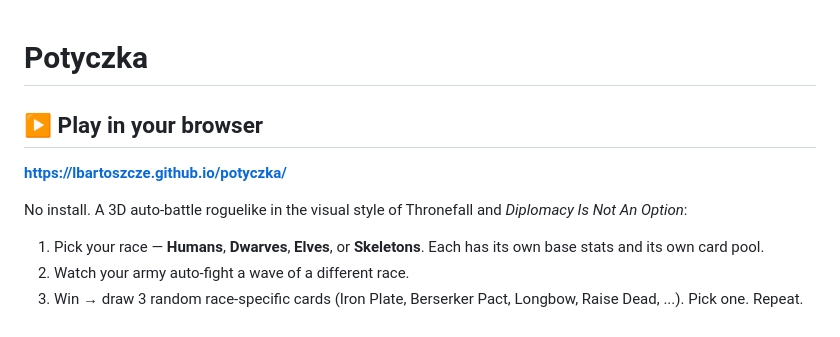
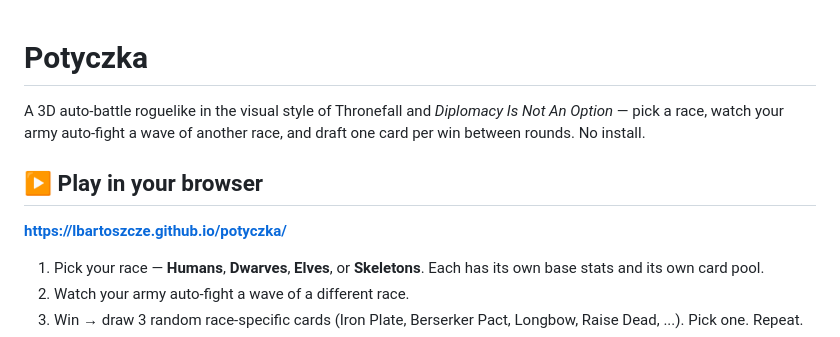
Before and after one commit to lbartoszcze/simple-rts-unity, a Markdown page: README.md, the part around the change. GitHub-like rendering.

Commit message:
Lead the README with a game description

```diff
--- a/README.md
+++ b/README.md
@@ -1,9 +1,11 @@
 # Potyczka
+
+A 3D auto-battle roguelike in the visual style of Thronefall and *Diplomacy Is
+Not An Option* — pick a race, watch your army auto-fight a wave of another
+race, and draft one card per win between rounds. No install.
 
 ## ▶ Play in your browser
 **https://lbartoszcze.github.io/potyczka/**
-
-No install. A 3D auto-battle roguelike in the visual style of Thronefall and *Diplomacy Is Not An Option*:
 
 1. Pick your race — **Humans**, **Dwarves**, **Elves**, or **Skeletons**. Each has its own base stats and its own card pool.
 2. Watch your army auto-fight a wave of a different race.
```
